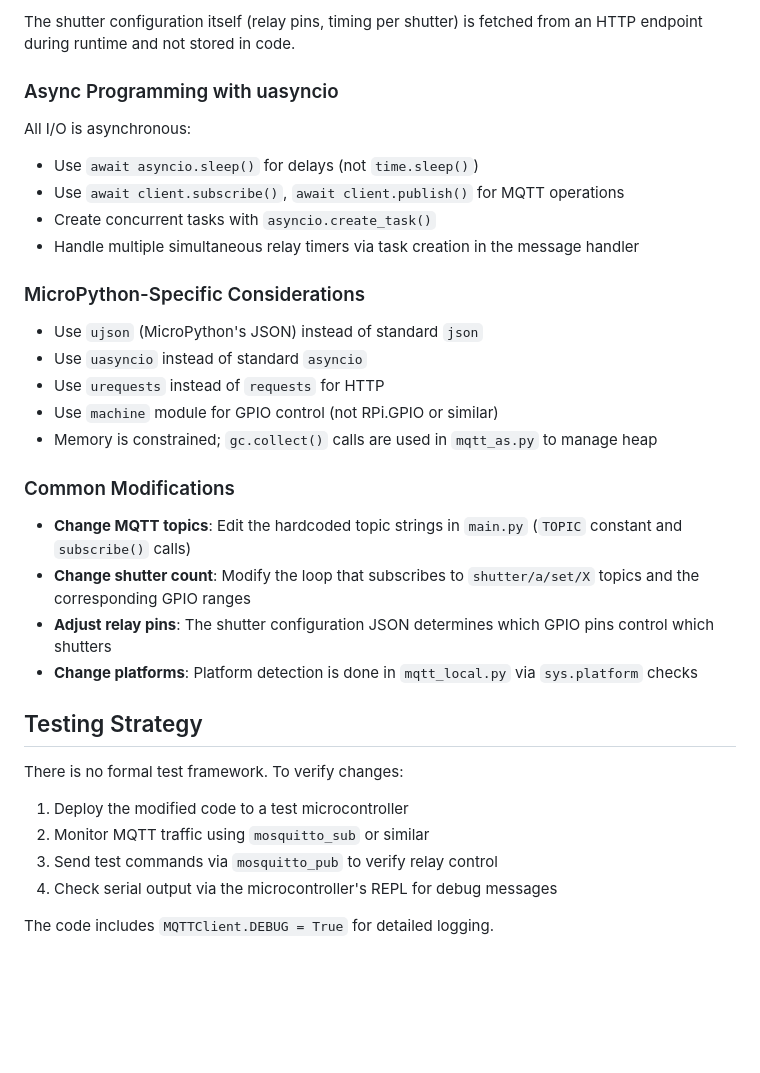
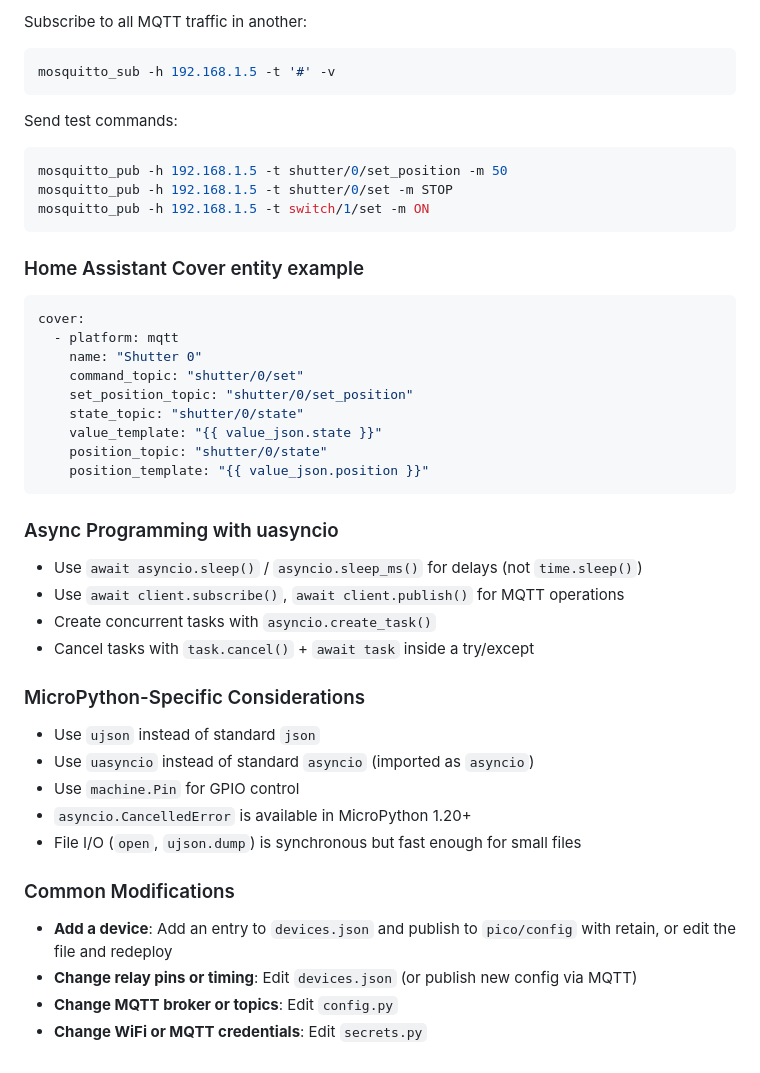
Before and after one commit to peterlucz/micropython-shutter, a Markdown page: CLAUDE.md, the part around one of its changes. Drawn GitHub-style; blank space fills up the shorter version.

````diff
--- a/CLAUDE.md
+++ b/CLAUDE.md
@@ -52,36 +107,47 @@ These are raw Python files deployed directly to a microcontroller's filesystem.
 
-The shutter configuration itself (relay pins, timing per shutter) is fetched from an HTTP endpoint during runtime and not stored in code.
+Subscribe to all MQTT traffic in another:
+```bash
+mosquitto_sub -h 192.168.1.5 -t '#' -v
+```
+
+Send test commands:
+```bash
+mosquitto_pub -h 192.168.1.5 -t shutter/0/set_position -m 50
+mosquitto_pub -h 192.168.1.5 -t shutter/0/set -m STOP
+mosquitto_pub -h 192.168.1.5 -t switch/1/set -m ON
+```
+
+### Home Assistant Cover entity example
+```yaml
+cover:
+  - platform: mqtt
+    name: "Shutter 0"
+    command_topic: "shutter/0/set"
+    set_position_topic: "shutter/0/set_position"
+    state_topic: "shutter/0/state"
+    value_template: "{{ value_json.state }}"
+    position_topic: "shutter/0/state"
+    position_template: "{{ value_json.position }}"
+```
 
 ### Async Programming with uasyncio
 
-All I/O is asynchronous:
-- Use `await asyncio.sleep()` for delays (not `time.sleep()`)
+- Use `await asyncio.sleep()` / `asyncio.sleep_ms()` for delays (not `time.sleep()`)
 - Use `await client.subscribe()`, `await client.publish()` for MQTT operations
 - Create concurrent tasks with `asyncio.create_task()`
-- Handle multiple simultaneous relay timers via task creation in the message handler
+- Cancel tasks with `task.cancel()` + `await task` inside a try/except
 
 ### MicroPython-Specific Considerations
 
-- Use `ujson` (MicroPython's JSON) instead of standard `json`
-- Use `uasyncio` instead of standard `asyncio`
-- Use `urequests` instead of `requests` for HTTP
-- Use `machine` module for GPIO control (not RPi.GPIO or similar)
-- Memory is constrained; `gc.collect()` calls are used in `mqtt_as.py` to manage heap
+- Use `ujson` instead of standard `json`
+- Use `uasyncio` instead of standard `asyncio` (imported as `asyncio`)
+- Use `machine.Pin` for GPIO control
+- `asyncio.CancelledError` is available in MicroPython 1.20+
+- File I/O (`open`, `ujson.dump`) is synchronous but fast enough for small files
 
 ### Common Modifications
 
-- **Change MQTT topics**: Edit the hardcoded topic strings in `main.py` (`TOPIC` constant and `subscribe()` calls)
-- **Change shutter count**: Modify the loop that subscribes to `shutter/a/set/X` topics and the corresponding GPIO ranges
-- **Adjust relay pins**: The shutter configuration JSON determines which GPIO pins control which shutters
-- **Change platforms**: Platform detection is done in `mqtt_local.py` via `sys.platform` checks
-
-## Testing Strategy
-
-There is no formal test framework. To verify changes:
-
-1. Deploy the modified code to a test microcontroller
-2. Monitor MQTT traffic using `mosquitto_sub` or similar
-3. Send test commands via `mosquitto_pub` to verify relay control
-4. Check serial output via the microcontroller's REPL for debug messages
-
-The code includes `MQTTClient.DEBUG = True` for detailed logging.
+- **Add a device**: Add an entry to `devices.json` and publish to `pico/config` with retain, or edit the file and redeploy
+- **Change relay pins or timing**: Edit `devices.json` (or publish new config via MQTT)
+- **Change MQTT broker or topics**: Edit `config.py`
+- **Change WiFi or MQTT credentials**: Edit `secrets.py`
````
Also changed, not shown: other parts of CLAUDE.md (+80 -25 lines).
